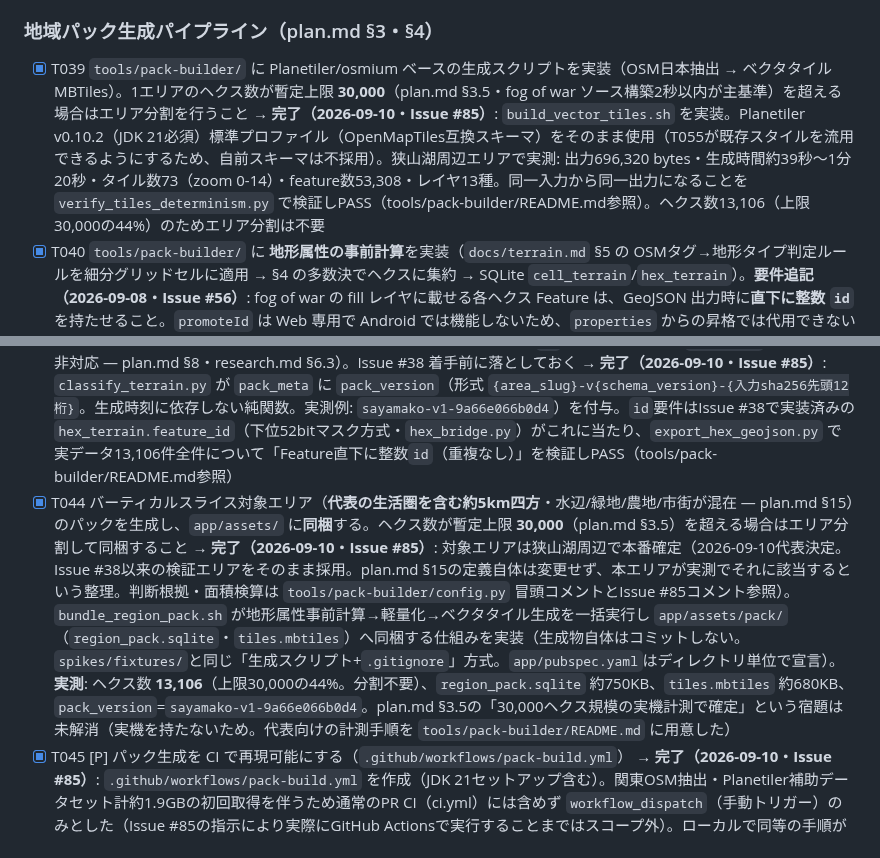
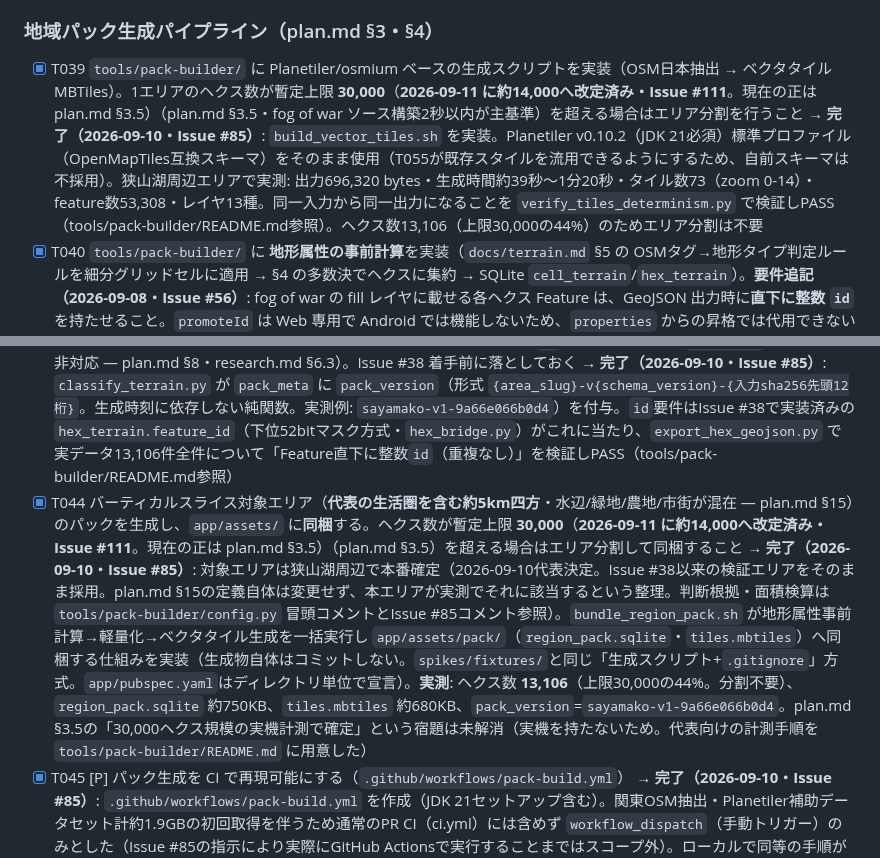
Before and after one commit to rokusoudo-product/terra-town, a Markdown page: specs/001-mvp/tasks.md, 2 parts joined by grey strips. Drawn GitHub-style.

```diff
--- a/specs/001-mvp/tasks.md
+++ b/specs/001-mvp/tasks.md
@@ -122,12 +122,12 @@ gate: "ゲート② plan.md 承認済み（2026-07-25）→ 本 tasks.md → 実
 
 ### 地域パック生成パイプライン（plan.md §3・§4）
 
-- [x] T039 `tools/pack-builder/` に Planetiler/osmium ベースの生成スクリプトを実装（OSM日本抽出 → ベクタタイル MBTiles）。1エリアのヘクス数が暫定上限 **30,000**（plan.md §3.5・fog of war ソース構築2秒以内が主基準）を超える場合はエリア分割を行うこと → **完了（2026-09-10・Issue #85）**: `build_vector_tiles.sh` を実装。Planetiler v0.10.2（JDK 21必須）標準プロファイル（OpenMapTiles互換スキーマ）をそのまま使用（T055が既存スタイルを流用できるようにするため、自前スキーマは不採用）。狭山湖周辺エリアで実測: 出力696,320 bytes・生成時間約39秒〜1分20秒・タイル数73（zoom 0-14）・feature数53,308・レイヤ13種。同一入力から同一出力になることを `verify_tiles_determinism.py` で検証しPASS（tools/pack-builder/README.md参照）。ヘクス数13,106（上限30,000の44%）のためエリア分割は不要
+- [x] T039 `tools/pack-builder/` に Planetiler/osmium ベースの生成スクリプトを実装（OSM日本抽出 → ベクタタイル MBTiles）。1エリアのヘクス数が暫定上限 **30,000**（**2026-09-11 に約14,000へ改定済み・Issue #111**。現在の正は plan.md §3.5）（plan.md §3.5・fog of war ソース構築2秒以内が主基準）を超える場合はエリア分割を行うこと → **完了（2026-09-10・Issue #85）**: `build_vector_tiles.sh` を実装。Planetiler v0.10.2（JDK 21必須）標準プロファイル（OpenMapTiles互換スキーマ）をそのまま使用（T055が既存スタイルを流用できるようにするため、自前スキーマは不採用）。狭山湖周辺エリアで実測: 出力696,320 bytes・生成時間約39秒〜1分20秒・タイル数73（zoom 0-14）・feature数53,308・レイヤ13種。同一入力から同一出力になることを `verify_tiles_determinism.py` で検証しPASS（tools/pack-builder/README.md参照）。ヘクス数13,106（上限30,000の44%）のためエリア分割は不要
 - [x] T040 `tools/pack-builder/` に **地形属性の事前計算**を実装（`docs/terrain.md` §5 の OSMタグ→地形タイプ判定ルールを細分グリッドセルに適用 → §4 の多数決でヘクスに集約 → SQLite `cell_terrain`/`hex_terrain`）。**要件追記（2026-09-08・Issue #56）**: fog of war の fill レイヤに載せる各ヘクス Feature は、GeoJSON 出力時に**直下に整数 `id`** を持たせること。`promoteId` は Web 専用で Android では機能しないため、`properties` からの昇格では代用できない（plan.md §8・research.md §6.3）。Issue #38 着手前に本要件を満たす設計にすること → **完了と判定（2026-09-10・Issue #86で現状調査を実施）**: 実体はIssue #38（PR #69）で既に実装済みだったが、tasks.md上のチェックが未反映のまま放置されていたため、本Issueで現状調査のうえ完了と確定した。調査結果（詳細・根拠は`tools/pack-builder/README.md`「T040の完了状態の調査結果」参照）: (1) **満たされている要件**: `terrain_rules.py`（§5判定ルール）・`classify_terrain.py`（§4多数決集約・決定論的タイブレーク）・`cell_terrain`/`hex_terrain`両テーブル出力が実装済み。本Issueで実際に再実行し`cells=1,012,011 hexes=13,106`を確認（research.md §8.1・§8.8.1と一致）。`verify_determinism.py`（2回生成の対称差分0件）・`verify_feature_id.py`（衝突0件・可逆性OK）も再実行しPASS。整数`id`要件は`hex_bridge.py`の`feature_id`（T043で完了記録済みと同一実装）で充足。(2) **満たされていないもの**: 海岸線からの海面合成未実装（対象エリアが内陸のため無影響）・building密度による市街判定未実装（Issue #70で市街自体が地形タイプから廃止され要件が消滅）・bbox境界ヘクスの多数決精度（データ品質上の注意点でid不変性には無関係）。research.md §8.7に記録済みの既知の簡略化であり新規の欠落ではない。(3) **結論**: 上記はいずれもT040の受け入れ基準を妨げないため完了と判定した
 - [x] T041 [P] `tools/pack-builder/` に行政区域ポリゴン（国土数値情報 N03・トポロジ保持簡略化）の取り込みを実装 → **完了（2026-09-10・Issue #86）**: `download_n03.sh`（N03第3.1版・埼玉県/東京都をダウンロード。既存data_cacheを活用し再ダウンロードを回避する設計）・`extract_districts.py`（bboxと交差する市区町村を抽出→`topojson`パッケージでトポロジ保持簡略化→ヘクス重心の区画帰属判定〔plan.md §5〕→SQLite `district`/`hex_district`出力）を実装。**実測**: 狭山湖周辺で5市区町村（所沢市・入間市・東大和市・武蔵村山市・瑞穂町）を抽出、頂点数7,291→1,524（20.9%）に削減、簡略化後も隣接ポリゴン間の隙間・重なりなし（`verify_topology`で自動検証）、全13,106ヘクスを区画に帰属判定（未帰属0件）、生成時間約1.4秒。`verify_districts_determinism.py`で2回生成し`district`/`hex_district`とも完全一致（PASS）。データソース: 国土数値情報N03（国土交通省。利用規約はオープンデータだが複製承認表示の要否は代表確認事項として`tools/pack-builder/README.md`に記録）。`district`/`hex_district`テーブルは`region_pack.sqlite`への同梱統合は行っていない（スコープ外。README「既知の簡略化・未解決事項」参照）
 - [x] T042 [P] `tools/pack-builder/` に名所 POI 抽出（OSM 観光POI → SQLite `poi`）を実装 → **完了（2026-09-10・Issue #86）**: `poi_rules.py`（`docs/landmark_objects.md` §2.1 Tier 1タグの判定ルール）・`extract_poi.py`（`area.osm.pbf`からTier 1タグに該当するNode/Areaを抽出→名称なし・`leisure=park`の面積不足〔`config.POI_PARK_MIN_AREA_M2`=1ha仮値〕を除外→SQLite `poi(id, lat, lon, kind, name)`出力）を実装。**実測**: 狭山湖周辺で16件（`tourism=viewpoint`×2・`museum`×4・`artwork`×2・`attraction`×1・`historic=memorial`×5・`leisure=park`×2）、生成時間約2.3秒。`verify_poi_determinism.py`で2回生成し完全一致（PASS）。Tier 2（補完層）・ボーナスオブジェクト（allowlist照合）は目標密度・allowlistとも仮値のため未実装（README「既知の簡略化・未解決事項」に記録。密度の妥当性は代表確認事項）。データソース: OSM（ODbL。詳細適合検証はIssue #37）。`poi`テーブルは`region_pack.sqlite`への同梱統合は行っていない（スコープ外）
 - [x] T043 [P] `tools/pack-builder/` にパックメタ（`pack_version`）の付与を実装。**要件追記（2026-09-08・Issue #56）**: fog of war の fill レイヤに載せる各ヘクス Feature の**直下に整数 `id`** を付与すること（`promoteId` は Android 非対応 — plan.md §8・research.md §6.3）。Issue #38 着手前に落としておく → **完了（2026-09-10・Issue #85）**: `classify_terrain.py` が `pack_meta` に `pack_version`（形式 `{area_slug}-v{schema_version}-{入力sha256先頭12桁}`。生成時刻に依存しない純関数。実測例: `sayamako-v1-9a66e066b0d4`）を付与。`id`要件はIssue #38で実装済みの `hex_terrain.feature_id`（下位52bitマスク方式・`hex_bridge.py`）がこれに当たり、`export_hex_geojson.py` で実データ13,106件全件について「Feature直下に整数`id`（重複なし）」を検証しPASS（tools/pack-builder/README.md参照）
-- [x] T044 バーティカルスライス対象エリア（**代表の生活圏を含む約5km四方**・水辺/緑地/農地/市街が混在 — plan.md §15）のパックを生成し、`app/assets/` に**同梱**する。ヘクス数が暫定上限 **30,000**（plan.md §3.5）を超える場合はエリア分割して同梱すること → **完了（2026-09-10・Issue #85）**: 対象エリアは狭山湖周辺で本番確定（2026-09-10代表決定。Issue #38以来の検証エリアをそのまま採用。plan.md §15の定義自体は変更せず、本エリアが実測でそれに該当するという整理。判断根拠・面積検算は `tools/pack-builder/config.py` 冒頭コメントとIssue #85コメント参照）。`bundle_region_pack.sh` が地形属性事前計算→軽量化→ベクタタイル生成を一括実行し `app/assets/pack/`（`region_pack.sqlite`・`tiles.mbtiles`）へ同梱する仕組みを実装（生成物自体はコミットしない。`spikes/fixtures/`と同じ「生成スクリプト+`.gitignore`」方式。`app/pubspec.yaml`はディレクトリ単位で宣言）。**実測**: ヘクス数 **13,106**（上限30,000の44%。分割不要）、`region_pack.sqlite` 約750KB、`tiles.mbtiles` 約680KB、`pack_version`=`sayamako-v1-9a66e066b0d4`。plan.md §3.5の「30,000ヘクス規模の実機計測で確定」という宿題は未解消（実機を持たないため。代表向けの計測手順を `tools/pack-builder/README.md` に用意した）
+- [x] T044 バーティカルスライス対象エリア（**代表の生活圏を含む約5km四方**・水辺/緑地/農地/市街が混在 — plan.md §15）のパックを生成し、`app/assets/` に**同梱**する。ヘクス数が暫定上限 **30,000**（**2026-09-11 に約14,000へ改定済み・Issue #111**。現在の正は plan.md §3.5）（plan.md §3.5）を超える場合はエリア分割して同梱すること → **完了（2026-09-10・Issue #85）**: 対象エリアは狭山湖周辺で本番確定（2026-09-10代表決定。Issue #38以来の検証エリアをそのまま採用。plan.md §15の定義自体は変更せず、本エリアが実測でそれに該当するという整理。判断根拠・面積検算は `tools/pack-builder/config.py` 冒頭コメントとIssue #85コメント参照）。`bundle_region_pack.sh` が地形属性事前計算→軽量化→ベクタタイル生成を一括実行し `app/assets/pack/`（`region_pack.sqlite`・`tiles.mbtiles`）へ同梱する仕組みを実装（生成物自体はコミットしない。`spikes/fixtures/`と同じ「生成スクリプト+`.gitignore`」方式。`app/pubspec.yaml`はディレクトリ単位で宣言）。**実測**: ヘクス数 **13,106**（上限30,000の44%。分割不要）、`region_pack.sqlite` 約750KB、`tiles.mbtiles` 約680KB、`pack_version`=`sayamako-v1-9a66e066b0d4`。plan.md §3.5の「30,000ヘクス規模の実機計測で確定」という宿題は未解消（実機を持たないため。代表向けの計測手順を `tools/pack-builder/README.md` に用意した）
 - [x] T045 [P] パック生成を CI で再現可能にする（`.github/workflows/pack-build.yml`） → **完了（2026-09-10・Issue #85）**: `.github/workflows/pack-build.yml` を作成（JDK 21セットアップ含む）。関東OSM抽出・Planetiler補助データセット計約1.9GBの初回取得を伴うため通常のPR CI（ci.yml）には含めず `workflow_dispatch`（手動トリガー）のみとした（Issue #85の指示により実際にGitHub Actionsで実行することまではスコープ外）。ローカルで同等の手順が通ることを確認済み: `classify_terrain.py`→`verify_determinism.py`（PASS）・`build_vector_tiles.sh`→`verify_tiles_determinism.py`（2026-09-10実施・73/73タイル完全一致でPASS）
 
 ### 位置記録パイプライン（plan.md §7・#10）
```
Also changed, not shown: specs/001-mvp/plan.md (+10 -10 lines), specs/001-mvp/research.md (+1 -1 lines).
